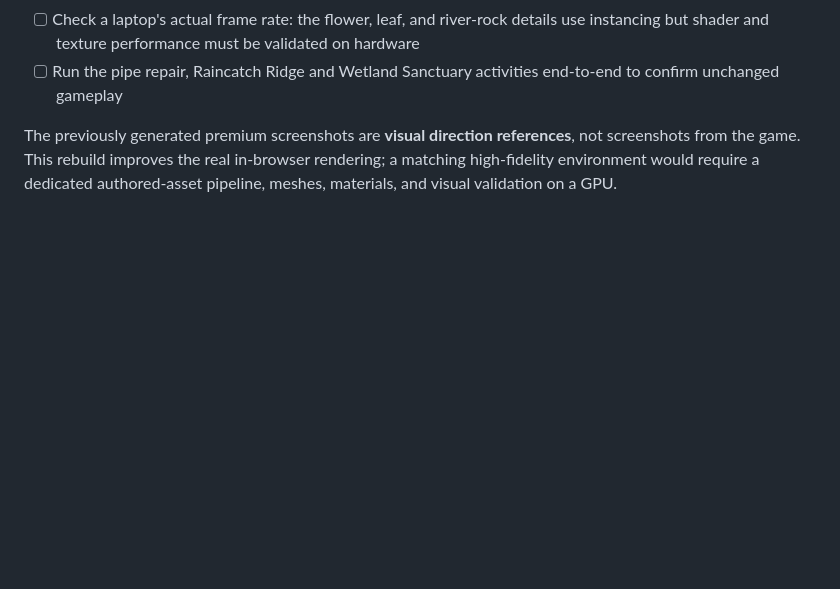
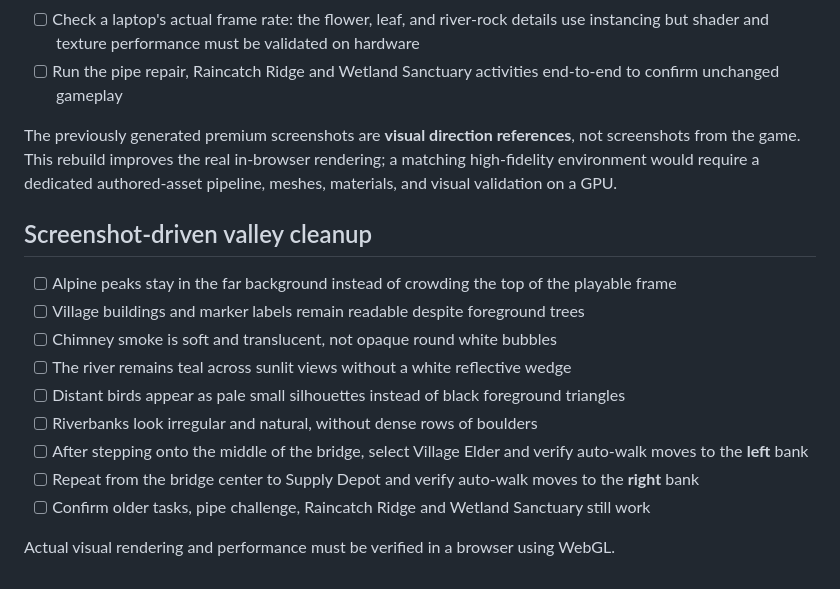
Before and after one commit to Hooda133/charity-water-thirst-trail, a Markdown page: TESTING.md, the part around the change. Rendered like a GitHub page; blank space fills up the shorter version.

Commit message:
Add browser visual and bridge navigation regression checks

```diff
--- a/TESTING.md
+++ b/TESTING.md
@@ -82,3 +82,17 @@ Testing caveat: Source, mocked 3D construction and gameplay checks are useful bu
 - [ ] Run the pipe repair, Raincatch Ridge and Wetland Sanctuary activities end-to-end to confirm unchanged gameplay
 
 The previously generated premium screenshots are **visual direction references**, not screenshots from the game. This rebuild improves the real in-browser rendering; a matching high-fidelity environment would require a dedicated authored-asset pipeline, meshes, materials, and visual validation on a GPU.
+
+
+## Screenshot-driven valley cleanup
+- [ ] Alpine peaks stay in the far background instead of crowding the top of the playable frame
+- [ ] Village buildings and marker labels remain readable despite foreground trees
+- [ ] Chimney smoke is soft and translucent, not opaque round white bubbles
+- [ ] The river remains teal across sunlit views without a white reflective wedge
+- [ ] Distant birds appear as pale small silhouettes instead of black foreground triangles
+- [ ] Riverbanks look irregular and natural, without dense rows of boulders
+- [ ] After stepping onto the middle of the bridge, select Village Elder and verify auto-walk moves to the **left** bank
+- [ ] Repeat from the bridge center to Supply Depot and verify auto-walk moves to the **right** bank
+- [ ] Confirm older tasks, pipe challenge, Raincatch Ridge and Wetland Sanctuary still work
+
+Actual visual rendering and performance must be verified in a browser using WebGL.
```
